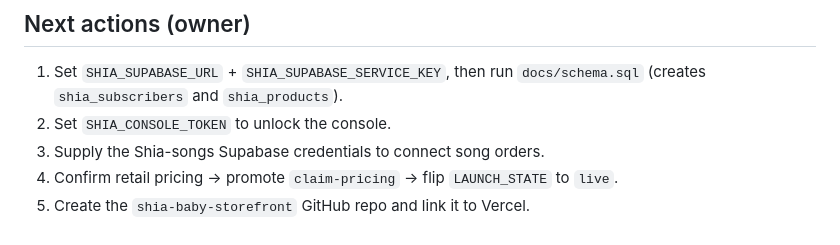
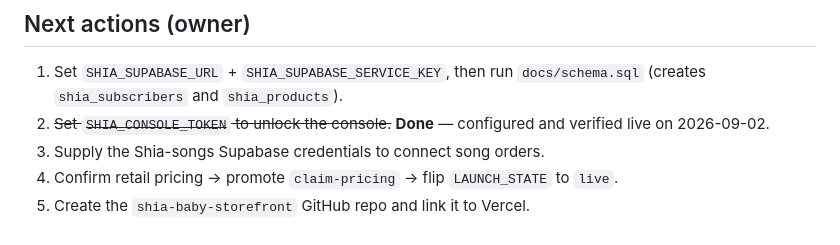
Before and after one commit to crizpy7-sketch/guardian-of-the-hearth, a Markdown page: shia-baby-storefront/docs/STATUS.md, the part around one of its changes. GitHub-like rendering.

```diff
--- a/shia-baby-storefront/docs/STATUS.md
+++ b/shia-baby-storefront/docs/STATUS.md
@@ -98,7 +116,8 @@ ratings, store-open date.
 
 1. Set `SHIA_SUPABASE_URL` + `SHIA_SUPABASE_SERVICE_KEY`, then run
    `docs/schema.sql` (creates `shia_subscribers` and `shia_products`).
-2. Set `SHIA_CONSOLE_TOKEN` to unlock the console.
+2. ~~Set `SHIA_CONSOLE_TOKEN` to unlock the console.~~ **Done** — configured and
+   verified live on 2026-09-02.
 3. Supply the Shia-songs Supabase credentials to connect song orders.
 4. Confirm retail pricing → promote `claim-pricing` → flip `LAUNCH_STATE` to `live`.
 5. Create the `shia-baby-storefront` GitHub repo and link it to Vercel.
```
Also changed, not shown: other parts of shia-baby-storefront/docs/STATUS.md (+30 -12 lines).
